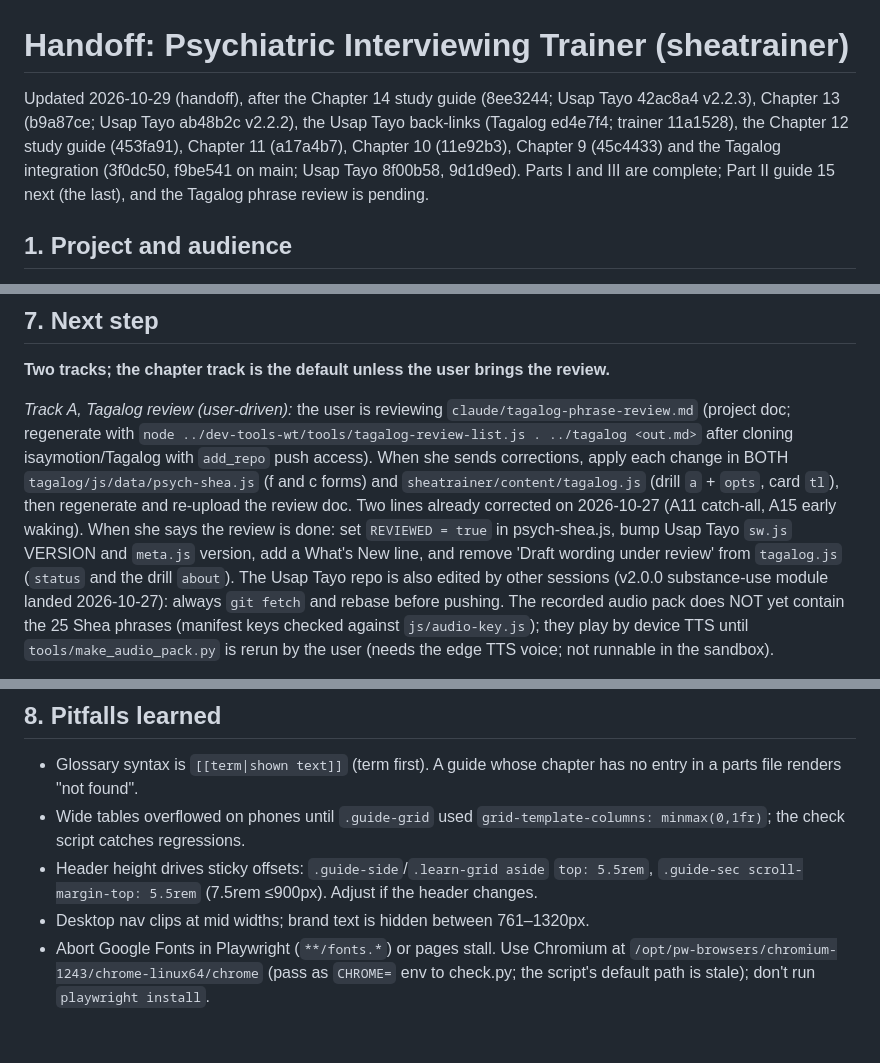
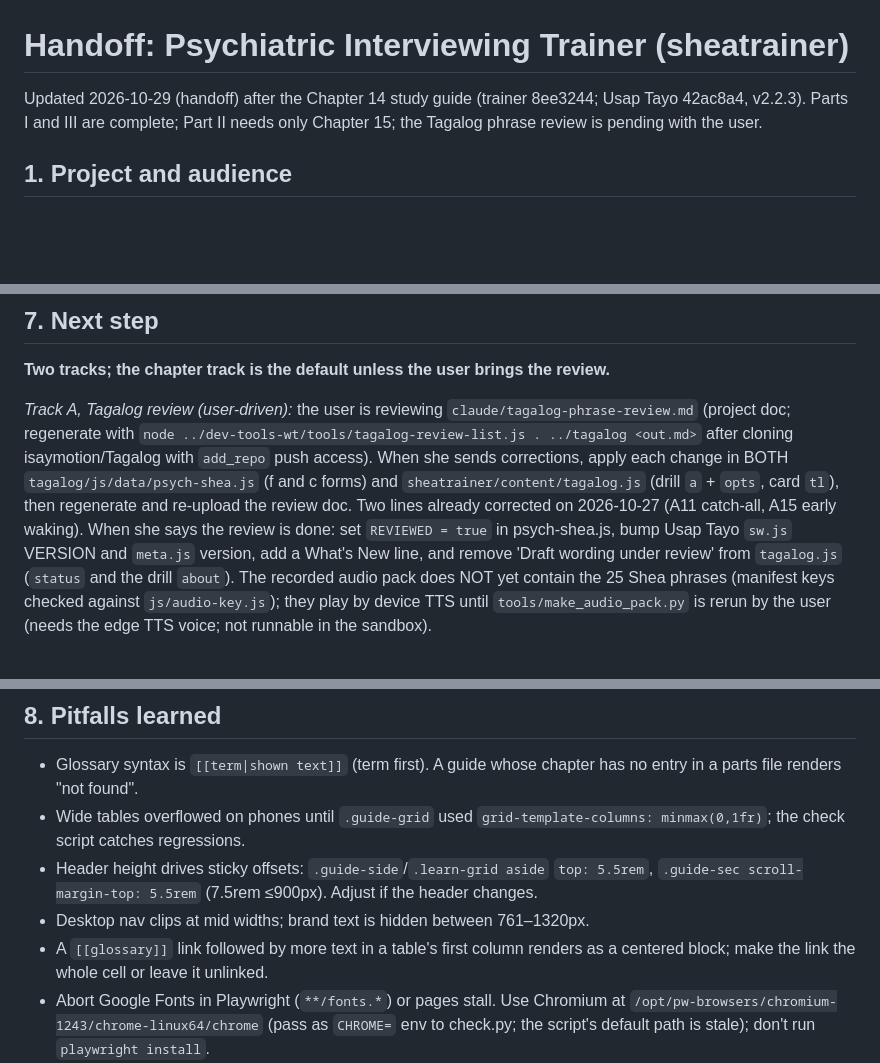
Before and after one commit to isaymotion/sheatrainer, a Markdown page: HANDOFF.md, 3 parts joined by grey strips. Rendered like a GitHub page; blank space fills up the shorter version.

Commit message:
Handoff: tighten status and next step for Chapter 15
Co-Authored-By: Claude Opus 5.5 <noreply@anthropic.com>
Claude-Session: https://claude.ai/code/session_01CQ3EHV5oNjnPadEpZxBFva

```diff
--- a/HANDOFF.md
+++ b/HANDOFF.md
@@ -1,6 +1,6 @@
 # Handoff: Psychiatric Interviewing Trainer (sheatrainer)
 
-Updated 2026-10-29 (handoff), after the Chapter 14 study guide (8ee3244; Usap Tayo 42ac8a4 v2.2.3), Chapter 13 (b9a87ce; Usap Tayo ab48b2c v2.2.2), the Usap Tayo back-links (Tagalog ed4e7f4; trainer 11a1528), the Chapter 12 study guide (453fa91), Chapter 11 (a17a4b7), Chapter 10 (11e92b3), Chapter 9 (45c4433) and the Tagalog integration (3f0dc50, f9be541 on main; Usap Tayo 8f00b58, 9d1d9ed). Parts I and III are complete; Part II guide 15 next (the last), and the Tagalog phrase review is pending.
+Updated 2026-10-29 (handoff) after the Chapter 14 study guide (trainer 8ee3244; Usap Tayo 42ac8a4, v2.2.3). Parts I and III are complete; Part II needs only Chapter 15; the Tagalog phrase review is pending with the user.
 
 ## 1. Project and audience
 - Static web app teaching psychiatry residents to interview sensitively and compassionately, built on Shea, *Psychiatric Interviewing: The Art of Understanding*, 3rd ed.
@@ -83,5 +83,5 @@ Every release: add an entry at the top of `WHATS_NEW` in app.js (date, title, it
 ## 7. Next step
 **Two tracks; the chapter track is the default unless the user brings the review.**
 
-*Track A, Tagalog review (user-driven):* the user is reviewing `claude/tagalog-phrase-review.md` (project doc; regenerate with `node ../dev-tools-wt/tools/tagalog-review-list.js . ../tagalog <out.md>` after cloning isaymotion/Tagalog with `add_repo` push access). When she sends corrections, apply each change in BOTH `tagalog/js/data/psych-shea.js` (f and c forms) and `sheatrainer/content/tagalog.js` (drill `a` + `opts`, card `tl`), then regenerate and re-upload the review doc. Two lines already corrected on 2026-10-27 (A11 catch-all, A15 early waking). When she says the review is done: set `REVIEWED = true` in psych-shea.js, bump Usap Tayo `sw.js` VERSION and `meta.js` version, add a What's New line, and remove 'Draft wording under review' from `tagalog.js` (`status` and the drill `about`). The Usap Tayo repo is also edited by other sessions (v2.0.0 substance-use module landed 2026-10-27): always `git fetch` and rebase before pushing. The recorded audio pack does NOT yet contain the 25 Shea phrases (manifest keys checked against `js/audio-key.js`); they play by device TTS until `tools/make_audio_pack.py` is rerun by the user (needs the edge TTS voice; not runnable in the sandbox).
+*Track A, Tagalog review (user-driven):* the user is reviewing `claude/tagalog-phrase-review.md` (project doc; regenerate with `node ../dev-tools-wt/tools/tagalog-review-list.js . ../tagalog <out.md>` after cloning isaymotion/Tagalog with `add_repo` push access). When she sends corrections, apply each change in BOTH `tagalog/js/data/psych-shea.js` (f and c forms) and `sheatrainer/content/tagalog.js` (drill `a` + `opts`, card `tl`), then regenerate and re-upload the review doc. Two lines already corrected on 2026-10-27 (A11 catch-all, A15 early waking). When she says the review is done: set `REVIEWED = true` in psych-shea.js, bump Usap Tayo `sw.js` VERSION and `meta.js` version, add a What's New line, and remove 'Draft wording under review' from `tagalog.js` (`status` and the drill `about`). The recorded audio pack does NOT yet contain the 25 Shea phrases (manifest keys checked against `js/audio-key.js`); they play by device TTS until `tools/make_audio_pack.py` is rerun by the user (needs the edge TTS voice; not runnable in the sandbox).
 
@@ -92,6 +97,7 @@ Every release: add an entry at the top of `WHATS_NEW` in app.js (date, title, it
 - Wide tables overflowed on phones until `.guide-grid` used `grid-template-columns: minmax(0,1fr)`; the check script catches regressions.
 - Header height drives sticky offsets: `.guide-side`/`.learn-grid aside` `top: 5.5rem`, `.guide-sec scroll-margin-top: 5.5rem` (7.5rem ≤900px). Adjust if the header changes.
 - Desktop nav clips at mid widths; brand text is hidden between 761–1320px.
+- A `[[glossary]]` link followed by more text in a table's first column renders as a centered block; make the link the whole cell or leave it unlinked.
 - Abort Google Fonts in Playwright (`**/fonts.*`) or pages stall. Use Chromium at `/opt/pw-browsers/chromium-1243/chrome-linux64/chrome` (pass as `CHROME=` env to check.py; the script's default path is stale); don't run `playwright install`.
 - `gh api` Pages endpoints are blocked by the sandbox proxy; verify deploys by pushing and trusting Pages, or ask the user to check.
 - When validating with ad-hoc `JSON.stringify` + regex, nested arrays produce false "missing" refs like `"[[MMSE`; `tools/validate.js` walks strings properly.
```
Also changed, not shown: other parts of HANDOFF.md (+8 -2 lines).
